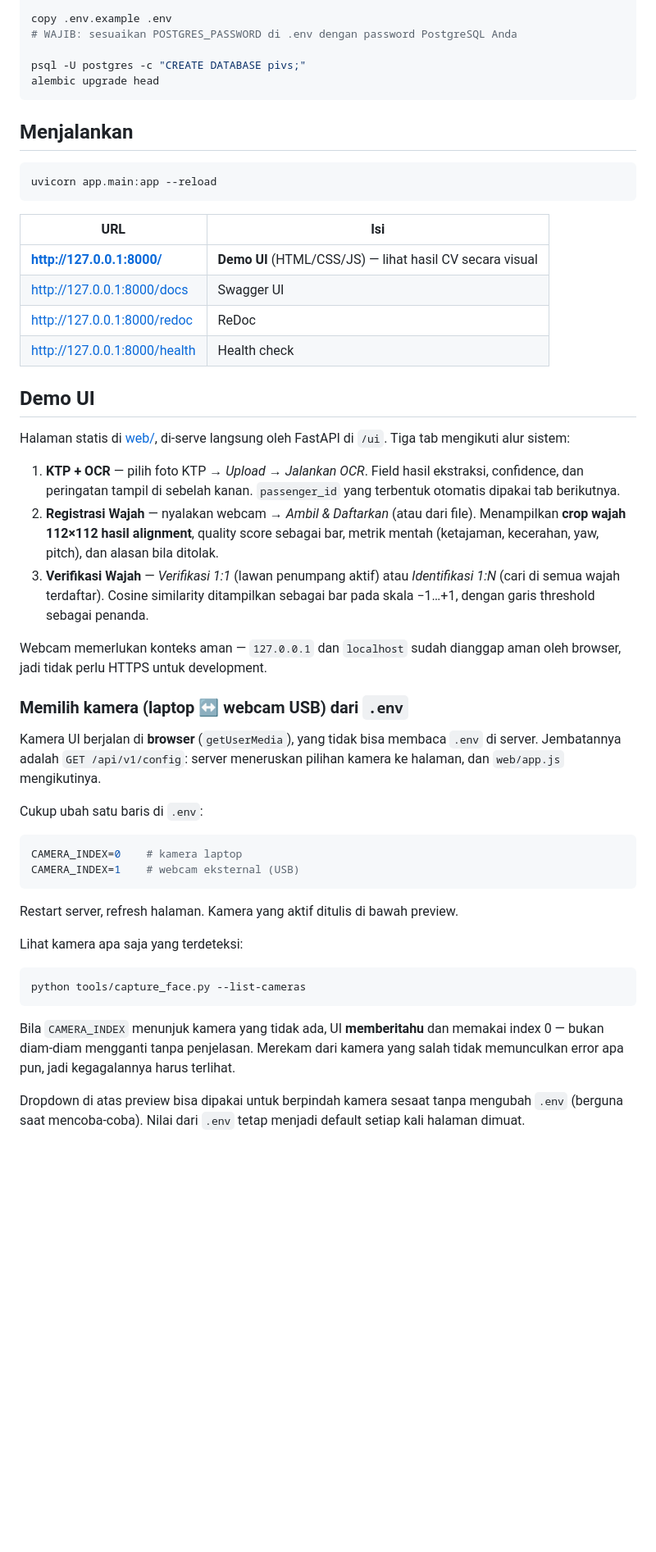
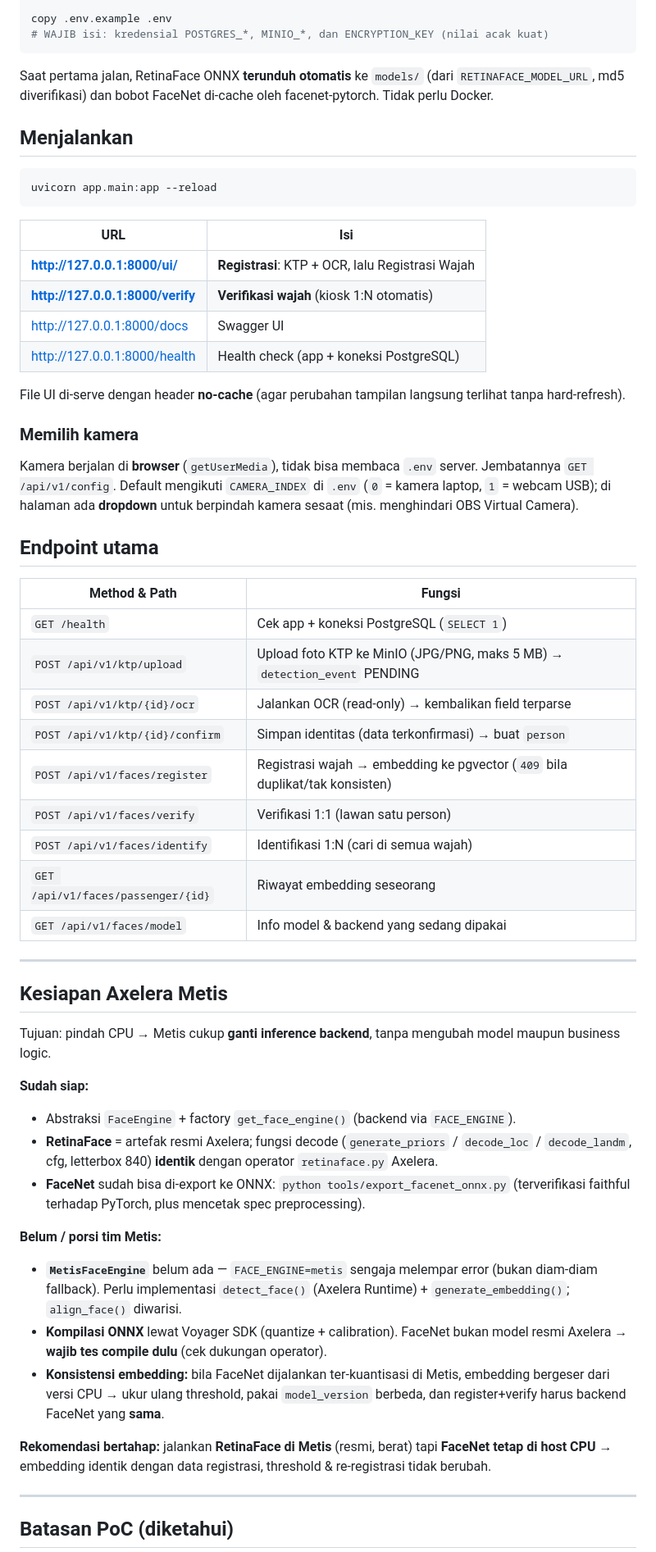
Before and after one commit to Mahameruuu/Passenger-Verification-System, a Markdown page: README.md, the part around one of its changes. Shown at 82% size. Rendered like a GitHub page; blank space fills up the shorter version.

````diff
--- a/README.md
+++ b/README.md
@@ -125,11 +166,12 @@ python -m venv .venv
 pip install -r requirements.txt
 
 copy .env.example .env
-# WAJIB: sesuaikan POSTGRES_PASSWORD di .env dengan password PostgreSQL Anda
+# WAJIB isi: kredensial POSTGRES_*, MINIO_*, dan ENCRYPTION_KEY (nilai acak kuat)
+```
 
-psql -U postgres -c "CREATE DATABASE pivs;"
-alembic upgrade head
-```
+Saat pertama jalan, RetinaFace ONNX **terunduh otomatis** ke `models/` (dari
+`RETINAFACE_MODEL_URL`, md5 diverifikasi) dan bobot FaceNet di-cache oleh
+facenet-pytorch. Tidak perlu Docker.
 
 ## Menjalankan
 
@@ -139,55 +181,65 @@ uvicorn app.main:app --reload
 
 | URL | Isi |
 |---|---|
-| **http://127.0.0.1:8000/** | **Demo UI** (HTML/CSS/JS) — lihat hasil CV secara visual |
+| **http://127.0.0.1:8000/ui/** | **Registrasi**: KTP + OCR, lalu Registrasi Wajah |
+| **http://127.0.0.1:8000/verify** | **Verifikasi wajah** (kiosk 1:N otomatis) |
 | http://127.0.0.1:8000/docs | Swagger UI |
-| http://127.0.0.1:8000/redoc | ReDoc |
-| http://127.0.0.1:8000/health | Health check |
+| http://127.0.0.1:8000/health | Health check (app + koneksi PostgreSQL) |
 
-## Demo UI
+File UI di-serve dengan header **no-cache** (agar perubahan tampilan langsung
+terlihat tanpa hard-refresh).
 
-Halaman statis di [web/](web/), di-serve langsung oleh FastAPI di `/ui`. Tiga tab
-mengikuti alur sistem:
+### Memilih kamera
 
-1. **KTP + OCR** — pilih foto KTP → *Upload* → *Jalankan OCR*. Field hasil ekstraksi,
-   confidence, dan peringatan tampil di sebelah kanan. `passenger_id` yang terbentuk
-   otomatis dipakai tab berikutnya.
-2. **Registrasi Wajah** — nyalakan webcam → *Ambil & Daftarkan* (atau dari file).
-   Menampilkan **crop wajah 112×112 hasil alignment**, quality score sebagai bar,
-   metrik mentah (ketajaman, kecerahan, yaw, pitch), dan alasan bila ditolak.
-3. **Verifikasi Wajah** — *Verifikasi 1:1* (lawan penumpang aktif) atau
-   *Identifikasi 1:N* (cari di semua wajah terdaftar). Cosine similarity ditampilkan
-   sebagai bar pada skala −1…+1, dengan garis threshold sebagai penanda.
+Kamera berjalan di **browser** (`getUserMedia`), tidak bisa membaca `.env` server.
+Jembatannya `GET /api/v1/config`. Default mengikuti `CAMERA_INDEX` di `.env`
+(`0` = kamera laptop, `1` = webcam USB); di halaman ada **dropdown** untuk berpindah
+kamera sesaat (mis. menghindari OBS Virtual Camera).
 
-Webcam memerlukan konteks aman — `127.0.0.1` dan `localhost` sudah dianggap aman
-oleh browser, jadi tidak perlu HTTPS untuk development.
+## Endpoint utama
 
-### Memilih kamera (laptop ↔ webcam USB) dari `.env`
+| Method & Path | Fungsi |
+|---|---|
+| `GET /health` | Cek app + koneksi PostgreSQL (`SELECT 1`) |
+| `POST /api/v1/ktp/upload` | Upload foto KTP ke MinIO (JPG/PNG, maks 5 MB) → `detection_event` PENDING |
+| `POST /api/v1/ktp/{id}/ocr` | Jalankan OCR (read-only) → kembalikan field terparse |
+| `POST /api/v1/ktp/{id}/confirm` | Simpan identitas (data terkonfirmasi) → buat `person` |
+| `POST /api/v1/faces/register` | Registrasi wajah → embedding ke pgvector (`409` bila duplikat/tak konsisten) |
+| `POST /api/v1/faces/verify` | Verifikasi 1:1 (lawan satu person) |
+| `POST /api/v1/faces/identify` | Identifikasi 1:N (cari di semua wajah) |
+| `GET /api/v1/faces/passenger/{id}` | Riwayat embedding seseorang |
+| `GET /api/v1/faces/model` | Info model & backend yang sedang dipakai |
 
-Kamera UI berjalan di **browser** (`getUserMedia`), yang tidak bisa membaca `.env`
-di server. Jembatannya adalah `GET /api/v1/config`: server meneruskan pilihan
-kamera ke halaman, dan `web/app.js` mengikutinya.
+---
 
-Cukup ubah satu baris di `.env`:
+## Kesiapan Axelera Metis
 
-```ini
-CAMERA_INDEX=0    # kamera laptop
-CAMERA_INDEX=1    # webcam eksternal (USB)
-```
+Tujuan: pindah CPU → Metis cukup **ganti inference backend**, tanpa mengubah model
+maupun business logic.
 
-Restart server, refresh halaman. Kamera yang aktif ditulis di bawah preview.
+**Sudah siap:**
+- Abstraksi `FaceEngine` + factory `get_face_engine()` (backend via `FACE_ENGINE`).
+- **RetinaFace** = artefak resmi Axelera; fungsi decode (`generate_priors` /
+  `decode_loc` / `decode_landm`, cfg, letterbox 840) **identik** dengan operator
+  `retinaface.py` Axelera.
+- **FaceNet** sudah bisa di-export ke ONNX: `python tools/export_facenet_onnx.py`
+  (terverifikasi faithful terhadap PyTorch, plus mencetak spec preprocessing).
 
-Lihat kamera apa saja yang terdeteksi:
+**Belum / porsi tim Metis:**
+- **`MetisFaceEngine`** belum ada — `FACE_ENGINE=metis` sengaja melempar error
+  (bukan diam-diam fallback). Perlu implementasi `detect_face()` (Axelera Runtime) +
+  `generate_embedding()`; `align_face()` diwarisi.
+- **Kompilasi ONNX** lewat Voyager SDK (quantize + calibration). FaceNet bukan model
+  resmi Axelera → **wajib tes compile dulu** (cek dukungan operator).
+- **Konsistensi embedding:** bila FaceNet dijalankan ter-kuantisasi di Metis,
+  embedding bergeser dari versi CPU → ukur ulang threshold, pakai `model_version`
+  berbeda, dan register+verify harus backend FaceNet yang **sama**.
 
-```powershell
-python tools/capture_face.py --list-cameras
-```
+**Rekomendasi bertahap:** jalankan **RetinaFace di Metis** (resmi, berat) tapi
+**FaceNet tetap di host CPU** → embedding identik dengan data registrasi, threshold
+& re-registrasi tidak berubah.
 
-Bila `CAMERA_INDEX` menunjuk kamera yang tidak ada, UI **memberitahu** dan memakai
-index 0 — bukan diam-diam mengganti tanpa penjelasan. Merekam dari kamera yang salah
-tidak memunculkan error apa pun, jadi kegagalannya harus terlihat.
+---
 
-Dropdown di atas preview bisa dipakai untuk berpindah kamera sesaat tanpa mengubah
-`.env` (berguna saat mencoba-coba). Nilai dari `.env` tetap menjadi default setiap
-kali halaman dimuat.
+## Batasan PoC (diketahui)
 
````
Also changed, not shown: other parts of README.md (+123 -294 lines).
